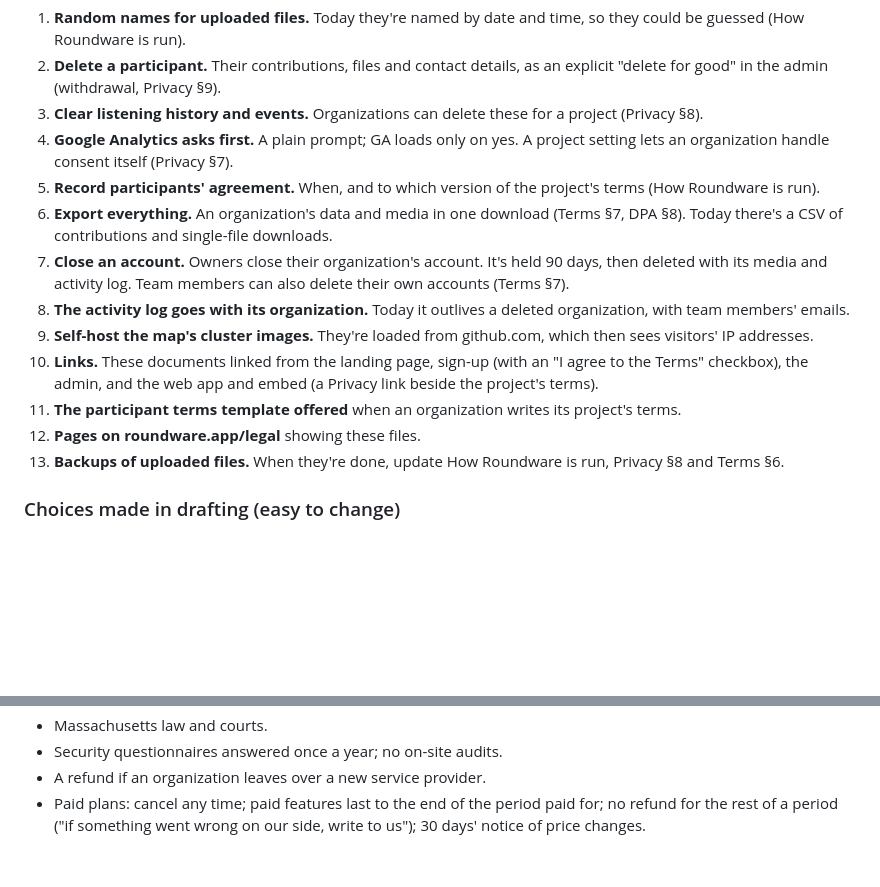
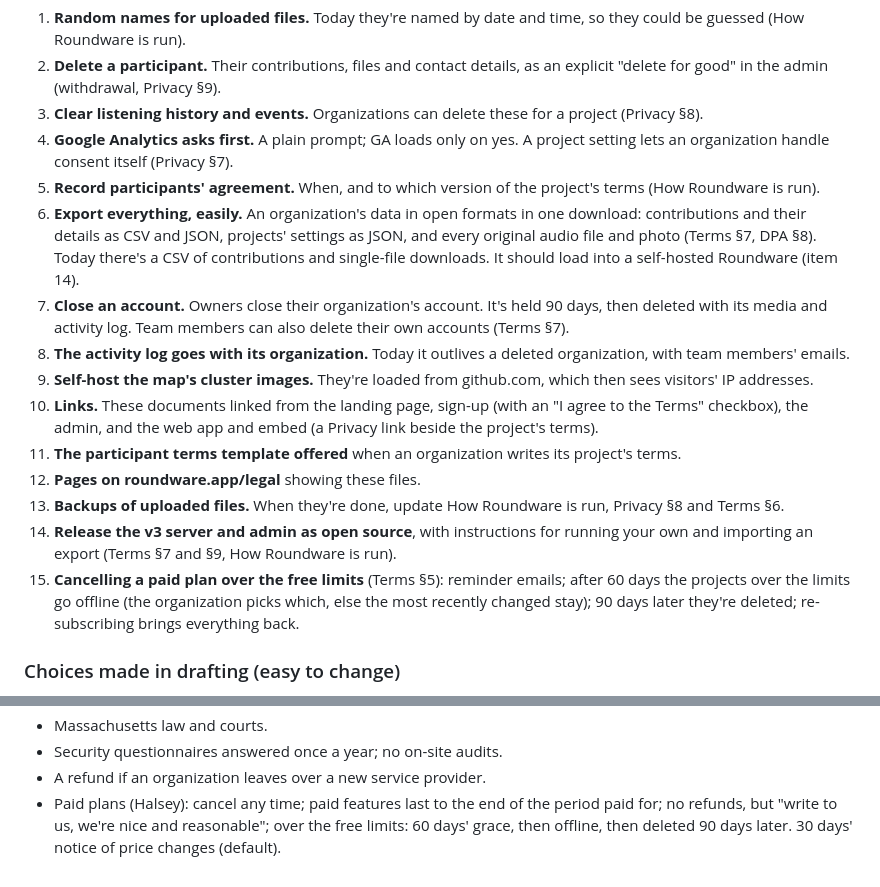
Before and after one commit to roundware/roundware-saas-home, a Markdown page: legal/README.md, 2 parts joined by grey strips. Rendered like a GitHub page; blank space fills up the shorter version.

Commit message:
Terms: export formats, open source as the way out, cancelling over the free limits
Co-Authored-By: Claude Opus 5.5 <noreply@anthropic.com>

```diff
--- a/legal/README.md
+++ b/legal/README.md
@@ -37,7 +37,7 @@ The documents describe Roundware as it will be once these are done. Each is mark
 3. **Clear listening history and events.** Organizations can delete these for a project (Privacy §8).
 4. **Google Analytics asks first.** A plain prompt; GA loads only on yes. A project setting lets an organization handle consent itself (Privacy §7).
 5. **Record participants' agreement.** When, and to which version of the project's terms (How Roundware is run).
-6. **Export everything.** An organization's data and media in one download (Terms §7, DPA §8). Today there's a CSV of contributions and single-file downloads.
+6. **Export everything, easily.** An organization's data in open formats in one download: contributions and their details as CSV and JSON, projects' settings as JSON, and every original audio file and photo (Terms §7, DPA §8). Today there's a CSV of contributions and single-file downloads. It should load into a self-hosted Roundware (item 14).
 7. **Close an account.** Owners close their organization's account. It's held 90 days, then deleted with its media and activity log. Team members can also delete their own accounts (Terms §7).
 8. **The activity log goes with its organization.** Today it outlives a deleted organization, with team members' emails.
 9. **Self-host the map's cluster images.** They're loaded from github.com, which then sees visitors' IP addresses.
@@ -45,6 +45,8 @@ The documents describe Roundware as it will be once these are done. Each is mark
 11. **The participant terms template offered** when an organization writes its project's terms.
 12. **Pages on roundware.app/legal** showing these files.
 13. **Backups of uploaded files.** When they're done, update How Roundware is run, Privacy §8 and Terms §6.
+14. **Release the v3 server and admin as open source**, with instructions for running your own and importing an export (Terms §7 and §9, How Roundware is run).
+15. **Cancelling a paid plan over the free limits** (Terms §5): reminder emails; after 60 days the projects over the limits go offline (the organization picks which, else the most recently changed stay); 90 days later they're deleted; re-subscribing brings everything back.
 
 ### Choices made in drafting (easy to change)
 
@@ -60,4 +62,4 @@ Drafted as reasonable defaults, for review:
 - Massachusetts law and courts.
 - Security questionnaires answered once a year; no on-site audits.
 - A refund if an organization leaves over a new service provider.
-- Paid plans: cancel any time; paid features last to the end of the period paid for; no refund for the rest of a period ("if something went wrong on our side, write to us"); 30 days' notice of price changes.
+- Paid plans (Halsey): cancel any time; paid features last to the end of the period paid for; no refunds, but "write to us, we're nice and reasonable"; over the free limits: 60 days' grace, then offline, then deleted 90 days later. 30 days' notice of price changes (default).
```
Also changed, not shown: legal/how-roundware-is-run.md (+9 -0 lines), legal/terms.md (+23 -7 lines).
